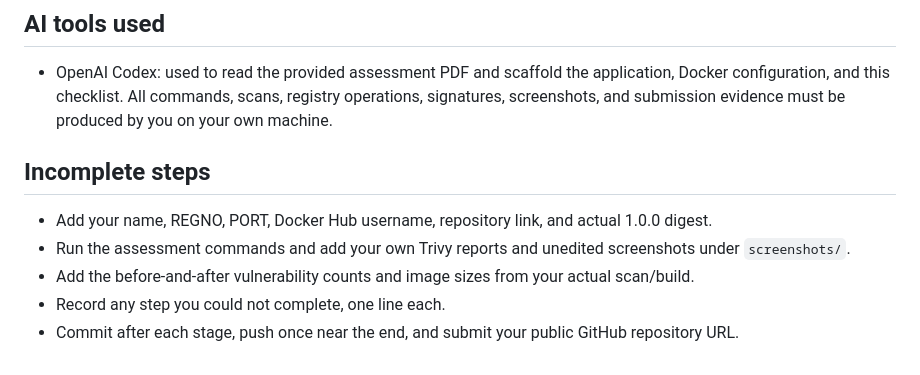
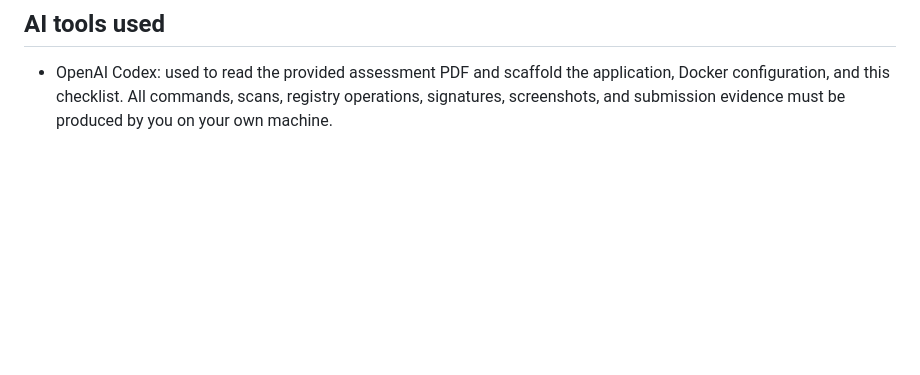
Before and after one commit to Aayansh-singh-24/202401100200005-docker-assement, a Markdown page: README.md, the part around the change. Rendered like a GitHub page; blank space fills up the shorter version.

Commit message:
readme improvement

```diff
--- a/README.md
+++ b/README.md
@@ -97,11 +97,3 @@ Add `*.key` to `.gitignore` (already included), generate a password-protected Co
 ## AI tools used
 
 - OpenAI Codex: used to read the provided assessment PDF and scaffold the application, Docker configuration, and this checklist. All commands, scans, registry operations, signatures, screenshots, and submission evidence must be produced by you on your own machine.
-
-## Incomplete steps
-
-- Add your name, REGNO, PORT, Docker Hub username, repository link, and actual 1.0.0 digest.
-- Run the assessment commands and add your own Trivy reports and unedited screenshots under `screenshots/`.
-- Add the before-and-after vulnerability counts and image sizes from your actual scan/build.
-- Record any step you could not complete, one line each.
-- Commit after each stage, push once near the end, and submit your public GitHub repository URL.
```
